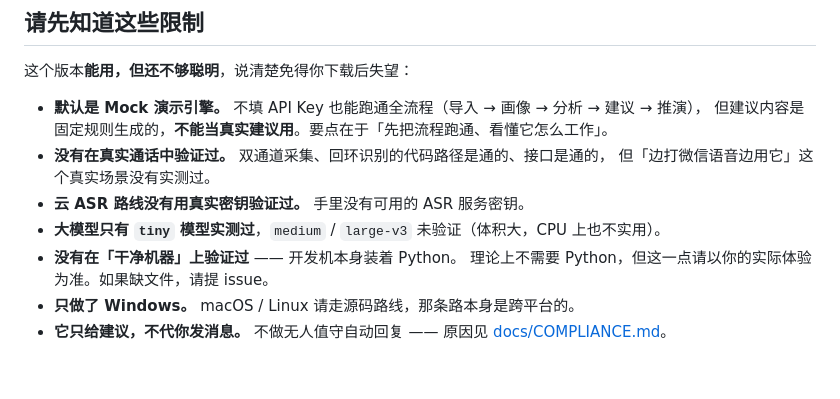
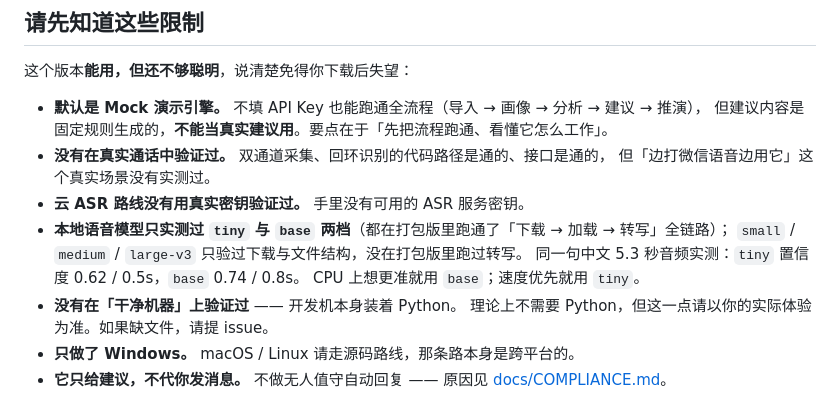
Before and after one commit to whyao56/WingMan, a Markdown page: docs/releases/v0.2.0.md, the part around the change. Rendered like a GitHub page; blank space fills up the shorter version.

Commit message:
docs(release): 修正发行说明里关于已实测语音模型规格的说法
原来写「只有 tiny 实测过」，不准 —— base 这一轮也在打包版里跑通了
「下载 → 加载 → 转写」全链路（置信度 0.74，比 tiny 的 0.62 明显好）。
一并把摘要与结论写清楚（base 更准、tiny 更快），
免得用户看了不知道该选哪一档。

线上 Release 的说明正文已同步更新，两边逐字一致（都已核对）。

```diff
--- a/docs/releases/v0.2.0.md
+++ b/docs/releases/v0.2.0.md
@@ -82,7 +82,10 @@ Get-FileHash .\WingMan-0.2.0-win64.zip -Algorithm SHA256
 - **没有在真实通话中验证过。** 双通道采集、回环识别的代码路径是通的、接口是通的，
   但「边打微信语音边用它」这个真实场景没有实测过。
 - **云 ASR 路线没有用真实密钥验证过。** 手里没有可用的 ASR 服务密钥。
-- **大模型只有 `tiny` 模型实测过**，`medium` / `large-v3` 未验证（体积大，CPU 上也不实用）。
+- **本地语音模型只实测过 `tiny` 与 `base` 两档**（都在打包版里跑通了「下载 → 加载 → 转写」全链路）；
+  `small` / `medium` / `large-v3` 只验过下载与文件结构，没在打包版里跑过转写。
+  同一句中文 5.3 秒音频实测：`tiny` 置信度 0.62 / 0.5s，`base` 0.74 / 0.8s。
+  CPU 上想更准就用 `base`；速度优先就用 `tiny`。
 - **没有在「干净机器」上验证过** —— 开发机本身装着 Python。
   理论上不需要 Python，但这一点请以你的实际体验为准。如果缺文件，请提 issue。
 - **只做了 Windows。** macOS / Linux 请走源码路线，那条路本身是跨平台的。
```
